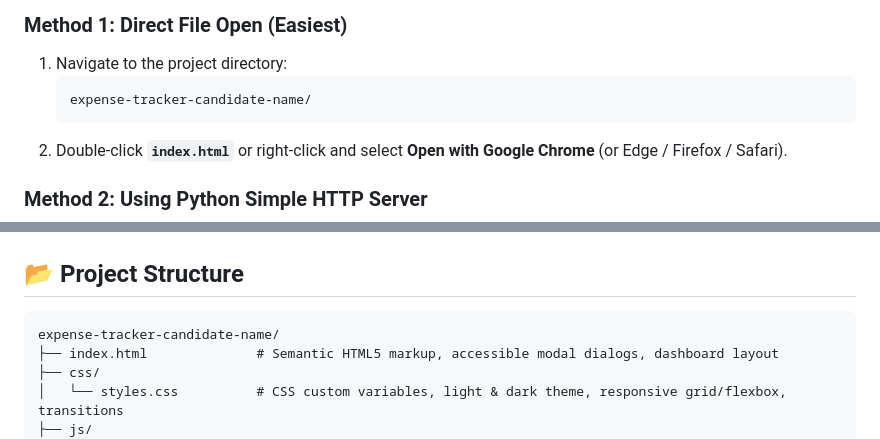
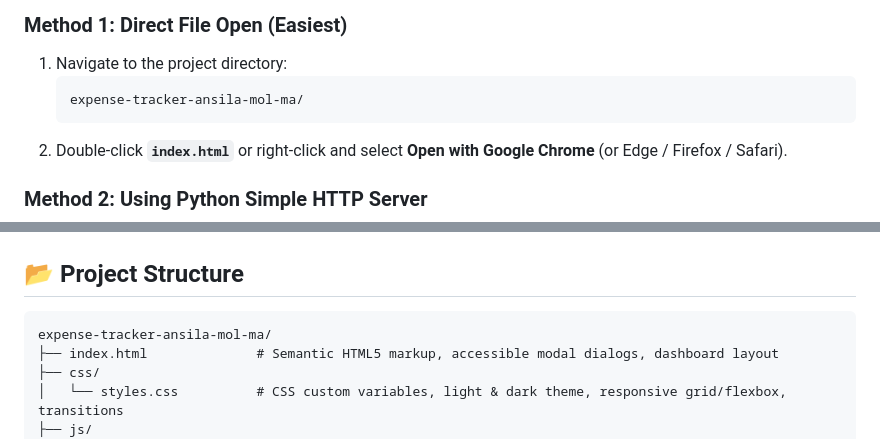
Before and after one commit to AnsilaMolMA/expense-tracker-ansila-mol-ma, a Markdown page: README.md, 2 parts joined by grey strips. Rendered like a GitHub page.

````diff
--- a/README.md
+++ b/README.md
@@ -45,7 +45,7 @@ Because this application is built with standard vanilla web technologies (HTML,
 ### Method 1: Direct File Open (Easiest)
 1. Navigate to the project directory:
    ```bash
-   expense-tracker-candidate-name/
+   expense-tracker-ansila-mol-ma/
    ```
 2. Double-click **`index.html`** or right-click and select **Open with Google Chrome** (or Edge / Firefox / Safari).
 
@@ -72,7 +72,7 @@ npx serve .
 ## 📂 Project Structure
 
 ```
-expense-tracker-candidate-name/
+expense-tracker-ansila-mol-ma/
 ├── index.html              # Semantic HTML5 markup, accessible modal dialogs, dashboard layout
 ├── css/
 │   └── styles.css          # CSS custom variables, light & dark theme, responsive grid/flexbox, transitions
````
